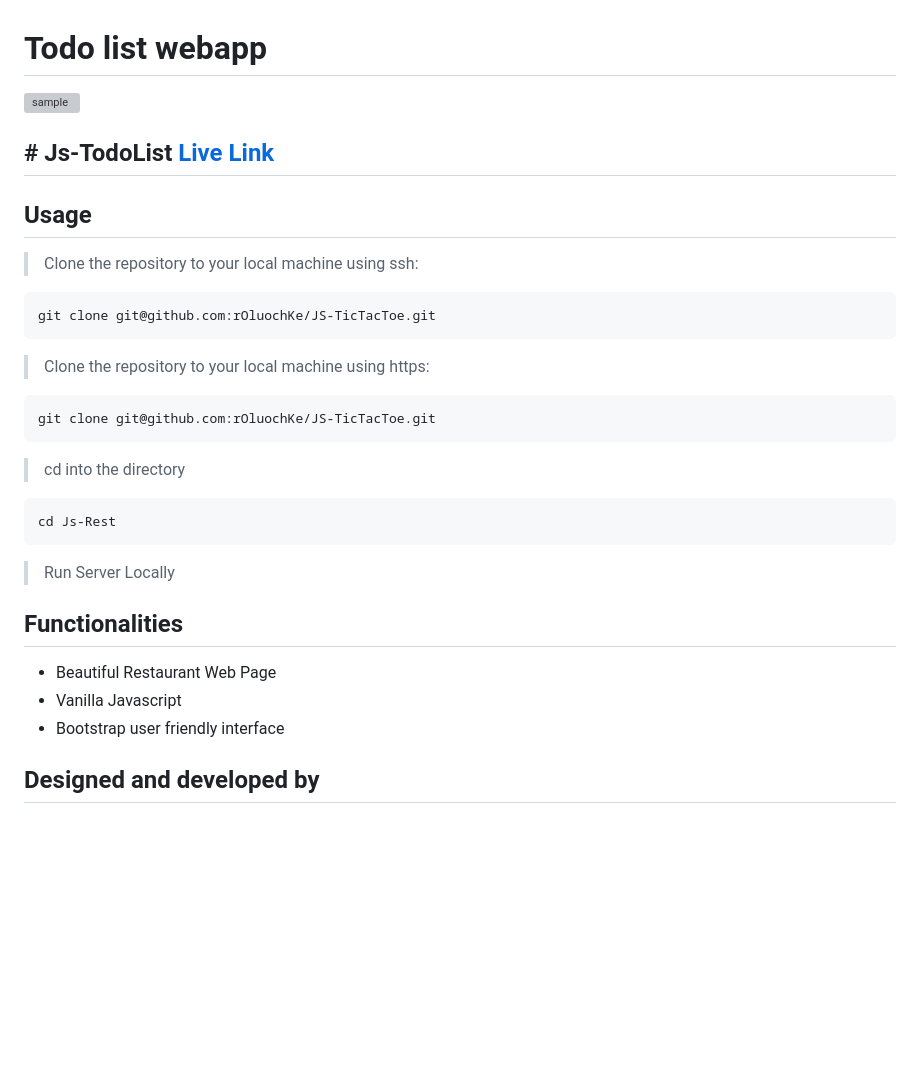
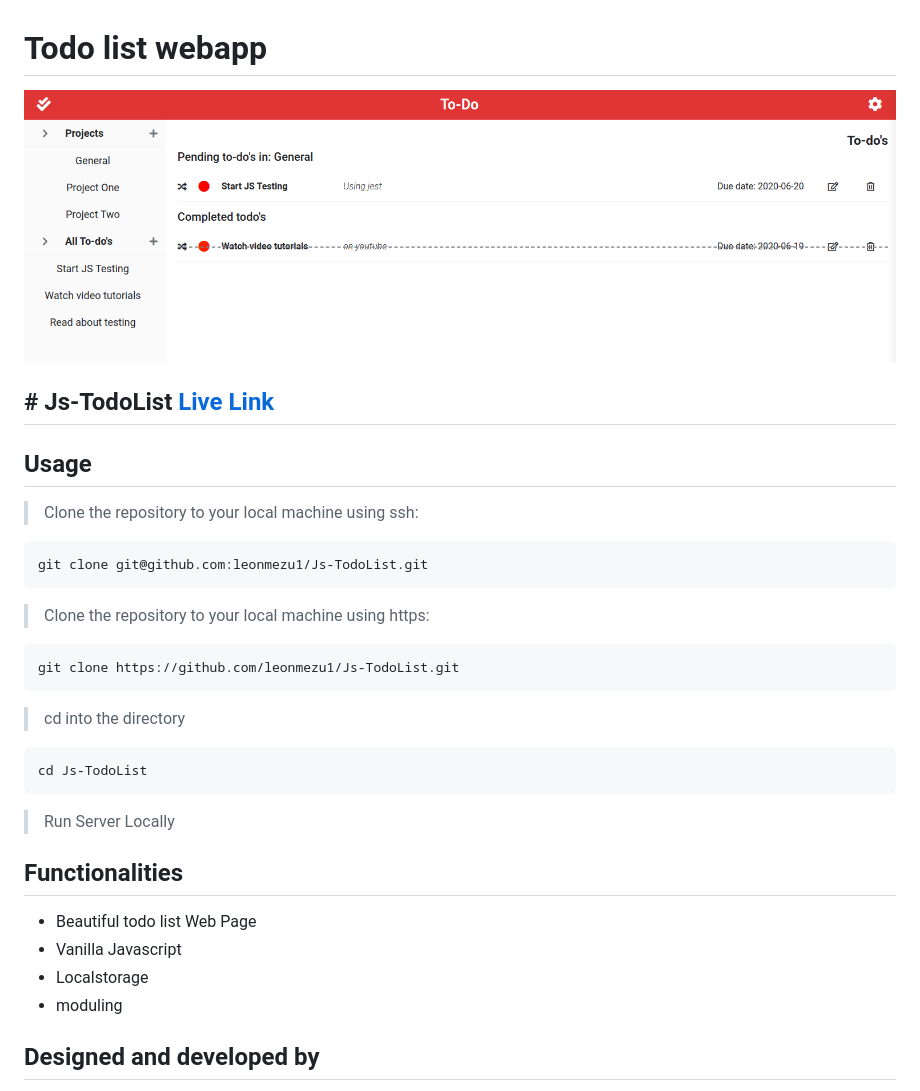
Before and after one commit to leonmezu1/Js-TodoList, a Markdown page: README.md, the part around the change printed below. GitHub-like rendering; pictures changed too: src/img/todolist.png (added); blank space fills up the shorter version; grey boxes are pictures that could not be loaded.

````diff
--- a/README.md
+++ b/README.md
@@ -1,4 +1,4 @@
 # Todo list webapp
 
-![sample](src/assets/images/readme.png)
+![sample](src/img/todolist.png)
 
@@ -9,27 +9,28 @@
 > Clone the repository to your local machine using ssh:
 
 ```bash
-git clone git@github.com:rOluochKe/JS-TicTacToe.git
+git clone git@github.com:leonmezu1/Js-TodoList.git
 ```
 
 > Clone the repository to your local machine using https:
 
 ```bash
-git clone git@github.com:rOluochKe/JS-TicTacToe.git
+git clone https://github.com/leonmezu1/Js-TodoList.git
 ```
 
 > cd into the directory
 
 ```bash
-cd Js-Rest
+cd Js-TodoList
 ```
 
 > Run Server Locally
 
 ## Functionalities
 
-- Beautiful Restaurant Web Page
+- Beautiful todo list Web Page
 - Vanilla Javascript
-- Bootstrap user friendly interface
+- Localstorage
+- moduling
 
 ## Designed and developed by
````
Also changed, not shown: other parts of README.md (+3 -1 lines), 1 other file.
